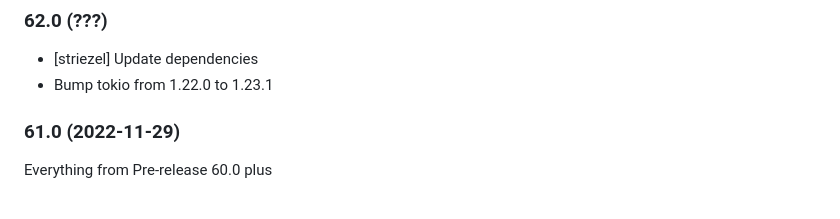
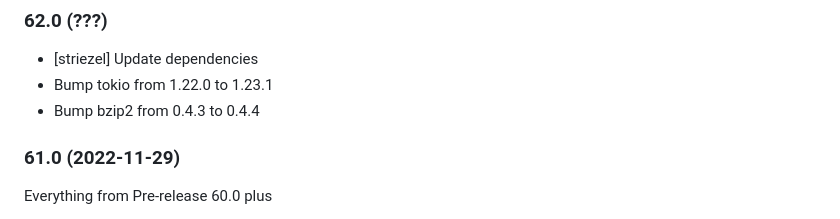
Before and after one commit to luxtorpeda-dev/luxtorpeda, a Markdown page: CHANGELOG.md, the part around the change. GitHub-like rendering.

```diff
--- a/CHANGELOG.md
+++ b/CHANGELOG.md
@@ -6,6 +6,7 @@
 
 * [striezel] Update dependencies
 * Bump tokio from 1.22.0 to 1.23.1
+* Bump bzip2 from 0.4.3 to 0.4.4
 
 ### 61.0 (2022-11-29)
 
```
